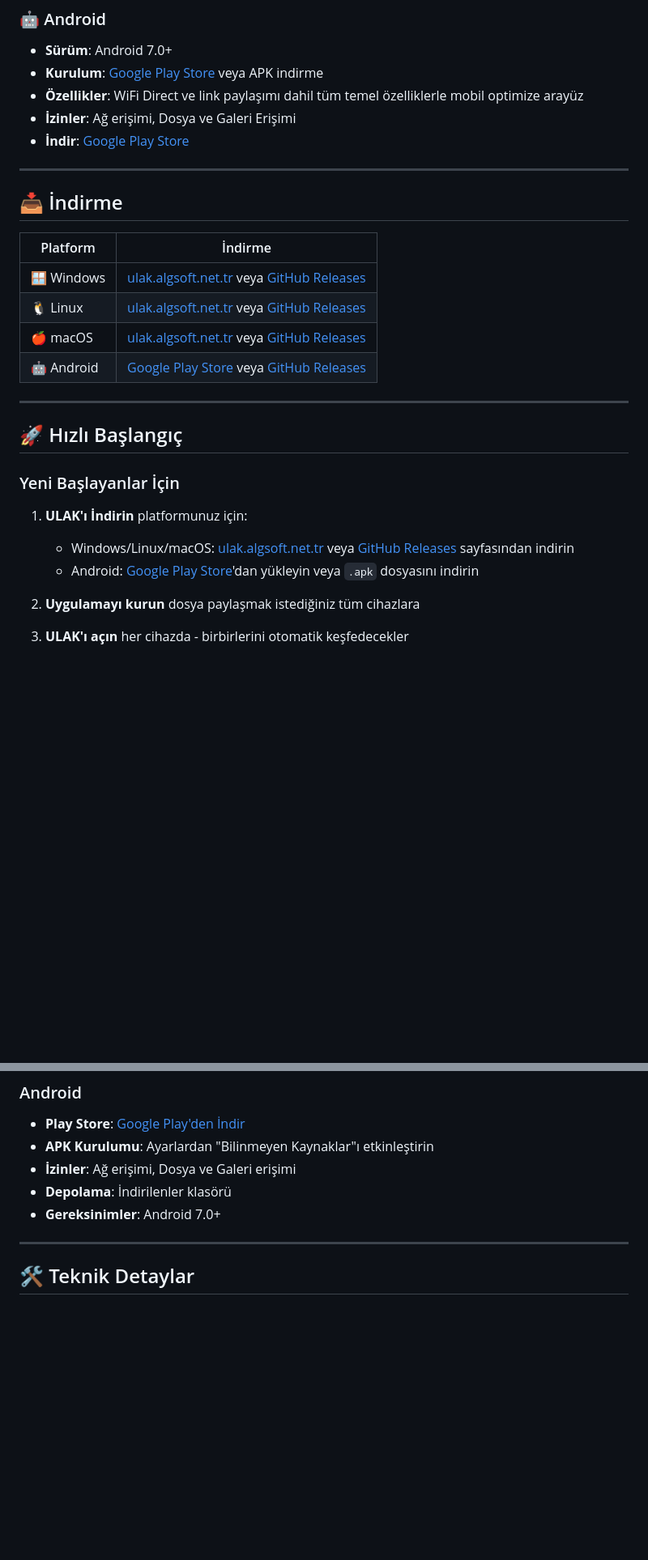
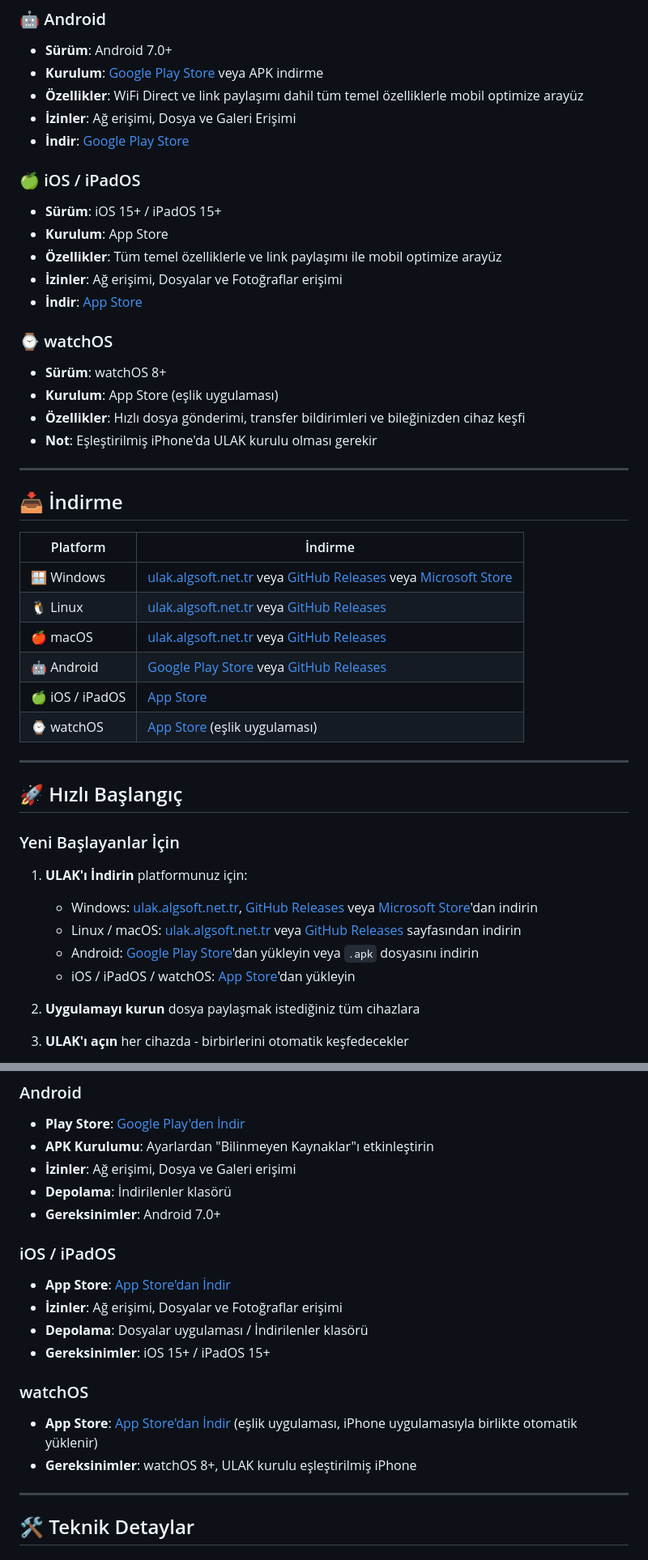
Before and after one commit to cektor/ULAK, a Markdown page: README-tr.md, 2 parts joined by grey strips. Shown at 81% size. Drawn GitHub-style; blank space fills up the shorter version.

```diff
--- a/README-tr.md
+++ b/README-tr.md
@@ -106,16 +106,31 @@
 - **İzinler**: Ağ erişimi, Dosya ve Galeri Erişimi
 - **İndir**: [Google Play Store](https://play.google.com/store/apps/details?id=com.ulak)
 
+### 🍏 iOS / iPadOS
+- **Sürüm**: iOS 15+ / iPadOS 15+
+- **Kurulum**: App Store
+- **Özellikler**: Tüm temel özelliklerle ve link paylaşımı ile mobil optimize arayüz
+- **İzinler**: Ağ erişimi, Dosyalar ve Fotoğraflar erişimi
+- **İndir**: [App Store](https://apps.apple.com)
+
+### ⌚ watchOS
+- **Sürüm**: watchOS 8+
+- **Kurulum**: App Store (eşlik uygulaması)
+- **Özellikler**: Hızlı dosya gönderimi, transfer bildirimleri ve bileğinizden cihaz keşfi
+- **Not**: Eşleştirilmiş iPhone'da ULAK kurulu olması gerekir
+
 ---
 
 ## 📥 İndirme
 
 | Platform | İndirme |
 |----------|---------|
-| 🪟 Windows | [ulak.algsoft.net.tr](https://ulak.algsoft.net.tr) veya [GitHub Releases](https://github.com/cektor/ULAK/releases) |
+| 🪟 Windows | [ulak.algsoft.net.tr](https://ulak.algsoft.net.tr) veya [GitHub Releases](https://github.com/cektor/ULAK/releases) veya [Microsoft Store](https://apps.microsoft.com/detail/9NPQX6K5RHQQ?hl=tr-tr&gl=TR&ocid=pdpshare) |
 | 🐧 Linux | [ulak.algsoft.net.tr](https://ulak.algsoft.net.tr) veya [GitHub Releases](https://github.com/cektor/ULAK/releases) |
 | 🍎 macOS | [ulak.algsoft.net.tr](https://ulak.algsoft.net.tr) veya [GitHub Releases](https://github.com/cektor/ULAK/releases) |
 | 🤖 Android | [Google Play Store](https://play.google.com/store/apps/details?id=com.ulak) veya [GitHub Releases](https://github.com/cektor/ULAK/releases) |
+| 🍏 iOS / iPadOS | [App Store](https://apps.apple.com) |
+| ⌚ watchOS | [App Store](https://apps.apple.com) (eşlik uygulaması) |
 
 ---
 
@@ -124,8 +139,10 @@
 ### Yeni Başlayanlar İçin
 
 1. **ULAK'ı İndirin** platformunuz için:
-   - Windows/Linux/macOS: [ulak.algsoft.net.tr](https://ulak.algsoft.net.tr) veya [GitHub Releases](https://github.com/cektor/ULAK/releases) sayfasından indirin
+   - Windows: [ulak.algsoft.net.tr](https://ulak.algsoft.net.tr), [GitHub Releases](https://github.com/cektor/ULAK/releases) veya [Microsoft Store](https://apps.microsoft.com/detail/9NPQX6K5RHQQ?hl=tr-tr&gl=TR&ocid=pdpshare)'dan indirin
+   - Linux / macOS: [ulak.algsoft.net.tr](https://ulak.algsoft.net.tr) veya [GitHub Releases](https://github.com/cektor/ULAK/releases) sayfasından indirin
    - Android: [Google Play Store](https://play.google.com/store/apps/details?id=com.ulak)'dan yükleyin veya `.apk` dosyasını indirin
+   - iOS / iPadOS / watchOS: [App Store](https://apps.apple.com)'dan yükleyin
 
 2. **Uygulamayı kurun** dosya paylaşmak istediğiniz tüm cihazlara
 
@@ -330,6 +347,16 @@ Genellikle yapılandırma gerekmez
 - **İzinler**: Ağ erişimi, Dosya ve Galeri erişimi
 - **Depolama**: İndirilenler klasörü
 - **Gereksinimler**: Android 7.0+
+
+### iOS / iPadOS
+- **App Store**: [App Store'dan İndir](https://apps.apple.com)
+- **İzinler**: Ağ erişimi, Dosyalar ve Fotoğraflar erişimi
+- **Depolama**: Dosyalar uygulaması / İndirilenler klasörü
+- **Gereksinimler**: iOS 15+ / iPadOS 15+
+
+### watchOS
+- **App Store**: [App Store'dan İndir](https://apps.apple.com) (eşlik uygulaması, iPhone uygulamasıyla birlikte otomatik yüklenir)
+- **Gereksinimler**: watchOS 8+, ULAK kurulu eşleştirilmiş iPhone
 
 ---
 
```
Also changed, not shown: other parts of README-tr.md (+8 -8 lines).
